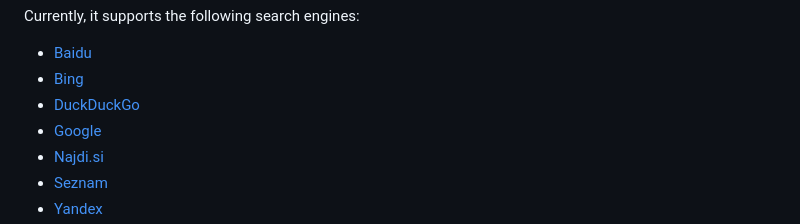
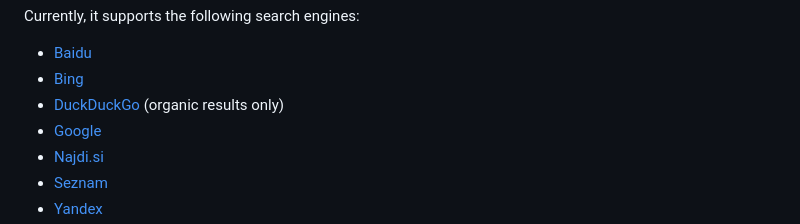
Before and after one commit to digitalmethodsinitiative/zoekplaatje, a Markdown page: README.md, the part around the change. GitHub-like rendering.

Commit message:
Readme note about DDG

```diff
--- a/README.md
+++ b/README.md
@@ -12,7 +12,7 @@ download them as a .CSV spreadsheet. It is intended to facilitate systematic ana
 Currently, it supports the following search engines:
 * [Baidu](https://baidu.com)
 * [Bing](https://www.bing.com)
-* [DuckDuckGo](https://duckduckgo.com)
+* [DuckDuckGo](https://duckduckgo.com) (organic results only)
 * [Google](https://www.google.com)
 * [Najdi.si](https://najdi.si)
 * [Seznam](https://seznam.cz)
```
